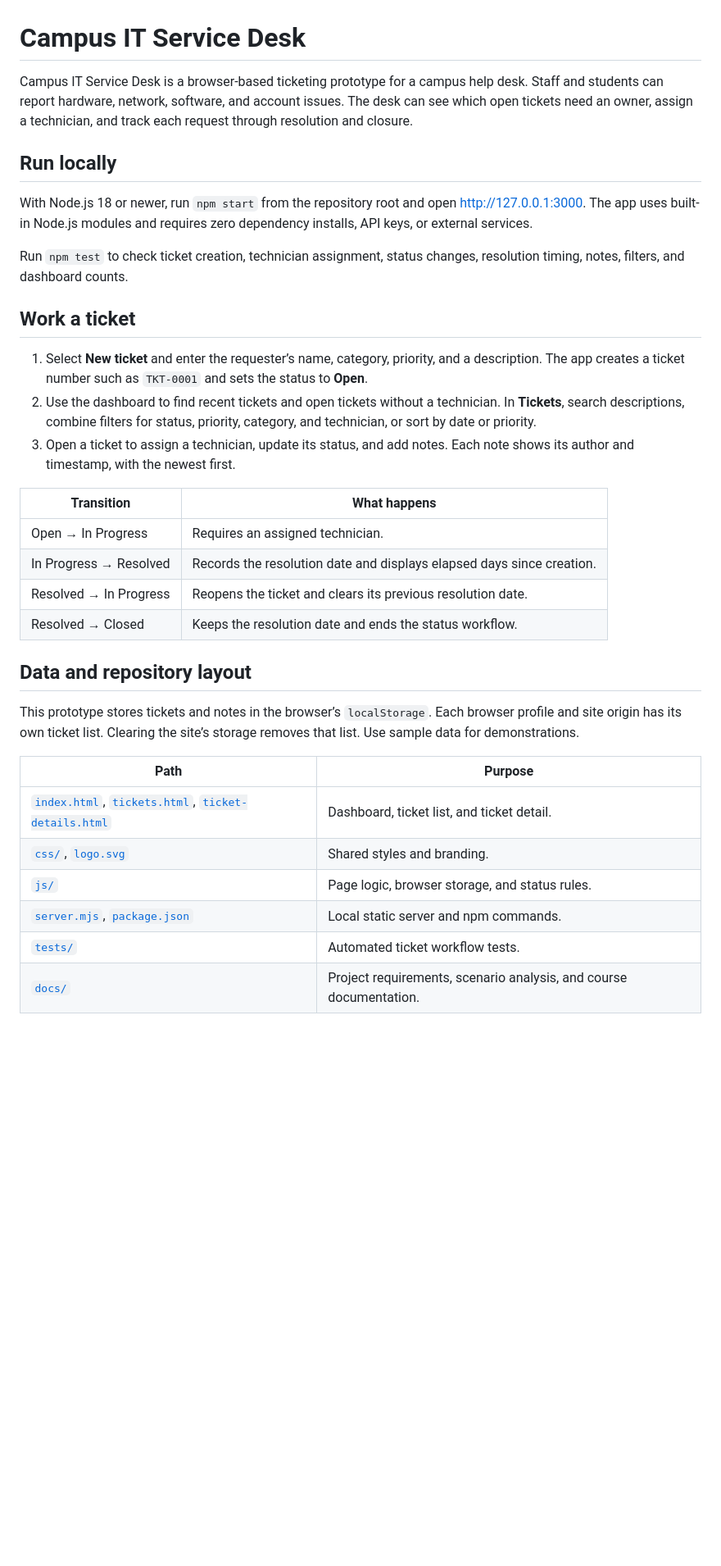
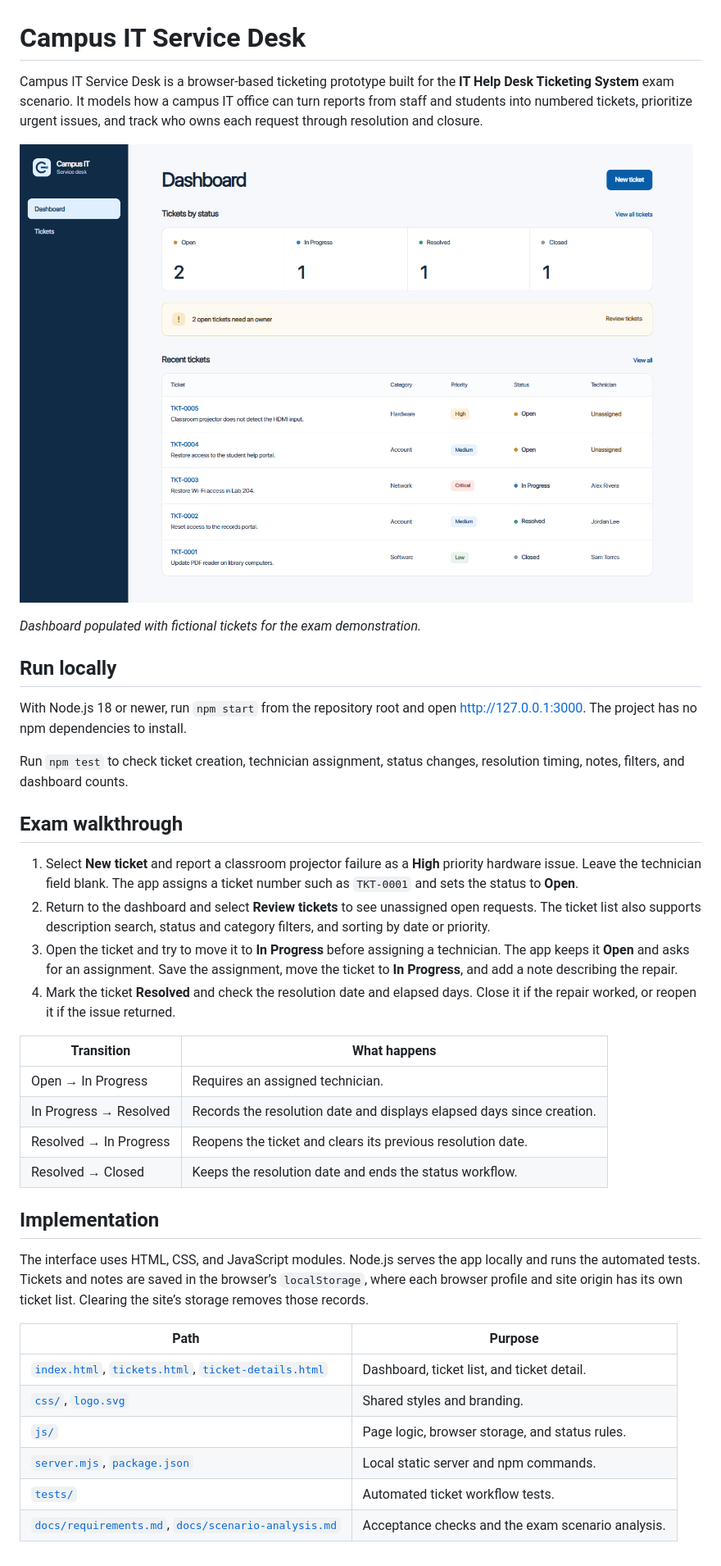
Before and after one commit to Laurenceonly/IT-Help-Desk-Ticketing-System, a Markdown page: README.md, the part around the change. Shown at 82% size. GitHub-like rendering; pictures changed too: docs/dashboard.png (added); blank space fills up the shorter version.

Commit message:
Document exam walkthrough with dashboard screenshot

```diff
--- a/README.md
+++ b/README.md
@@ -1,18 +1,23 @@
 # Campus IT Service Desk
 
-Campus IT Service Desk is a browser-based ticketing prototype for a campus help desk. Staff and students can report hardware, network, software, and account issues. The desk can see which open tickets need an owner, assign a technician, and track each request through resolution and closure.
+Campus IT Service Desk is a browser-based ticketing prototype built for the **IT Help Desk Ticketing System** exam scenario. It models how a campus IT office can turn reports from staff and students into numbered tickets, prioritize urgent issues, and track who owns each request through resolution and closure.
+
+![Campus IT Service Desk dashboard showing ticket counts, unassigned open tickets, and recent tickets](docs/dashboard.png)
+
+*Dashboard populated with fictional tickets for the exam demonstration.*
 
 ## Run locally
 
-With Node.js 18 or newer, run `npm start` from the repository root and open <http://127.0.0.1:3000>. The app uses built-in Node.js modules and requires zero dependency installs, API keys, or external services.
+With Node.js 18 or newer, run `npm start` from the repository root and open <http://127.0.0.1:3000>. The project has no npm dependencies to install.
 
 Run `npm test` to check ticket creation, technician assignment, status changes, resolution timing, notes, filters, and dashboard counts.
 
-## Work a ticket
+## Exam walkthrough
 
-1. Select **New ticket** and enter the requester’s name, category, priority, and a description. The app creates a ticket number such as `TKT-0001` and sets the status to **Open**.
-2. Use the dashboard to find recent tickets and open tickets without a technician. In **Tickets**, search descriptions, combine filters for status, priority, category, and technician, or sort by date or priority.
-3. Open a ticket to assign a technician, update its status, and add notes. Each note shows its author and timestamp, with the newest first.
+1. Select **New ticket** and report a classroom projector failure as a **High** priority hardware issue. Leave the technician field blank. The app assigns a ticket number such as `TKT-0001` and sets the status to **Open**.
+2. Return to the dashboard and select **Review tickets** to see unassigned open requests. The ticket list also supports description search, status and category filters, and sorting by date or priority.
+3. Open the ticket and try to move it to **In Progress** before assigning a technician. The app keeps it **Open** and asks for an assignment. Save the assignment, move the ticket to **In Progress**, and add a note describing the repair.
+4. Mark the ticket **Resolved** and check the resolution date and elapsed days. Close it if the repair worked, or reopen it if the issue returned.
 
 | Transition | What happens |
 | --- | --- |
@@ -21,9 +26,9 @@ Run `npm test` to check ticket creation, technician assignment, status changes,
 | Resolved → In Progress | Reopens the ticket and clears its previous resolution date. |
 | Resolved → Closed | Keeps the resolution date and ends the status workflow. |
 
-## Data and repository layout
+## Implementation
 
-This prototype stores tickets and notes in the browser’s `localStorage`. Each browser profile and site origin has its own ticket list. Clearing the site’s storage removes that list. Use sample data for demonstrations.
+The interface uses HTML, CSS, and JavaScript modules. Node.js serves the app locally and runs the automated tests. Tickets and notes are saved in the browser’s `localStorage`, where each browser profile and site origin has its own ticket list. Clearing the site’s storage removes those records.
 
 | Path | Purpose |
 | --- | --- |
@@ -32,4 +37,4 @@ This prototype stores tickets and notes in the browser’s `localStorage`. Each
 | [`js/`](js/) | Page logic, browser storage, and status rules. |
 | [`server.mjs`](server.mjs), [`package.json`](package.json) | Local static server and npm commands. |
 | [`tests/`](tests/) | Automated ticket workflow tests. |
-| [`docs/`](docs/) | Project requirements, scenario analysis, and course documentation. |
+| [`docs/requirements.md`](docs/requirements.md), [`docs/scenario-analysis.md`](docs/scenario-analysis.md) | Acceptance checks and the exam scenario analysis. |
```
